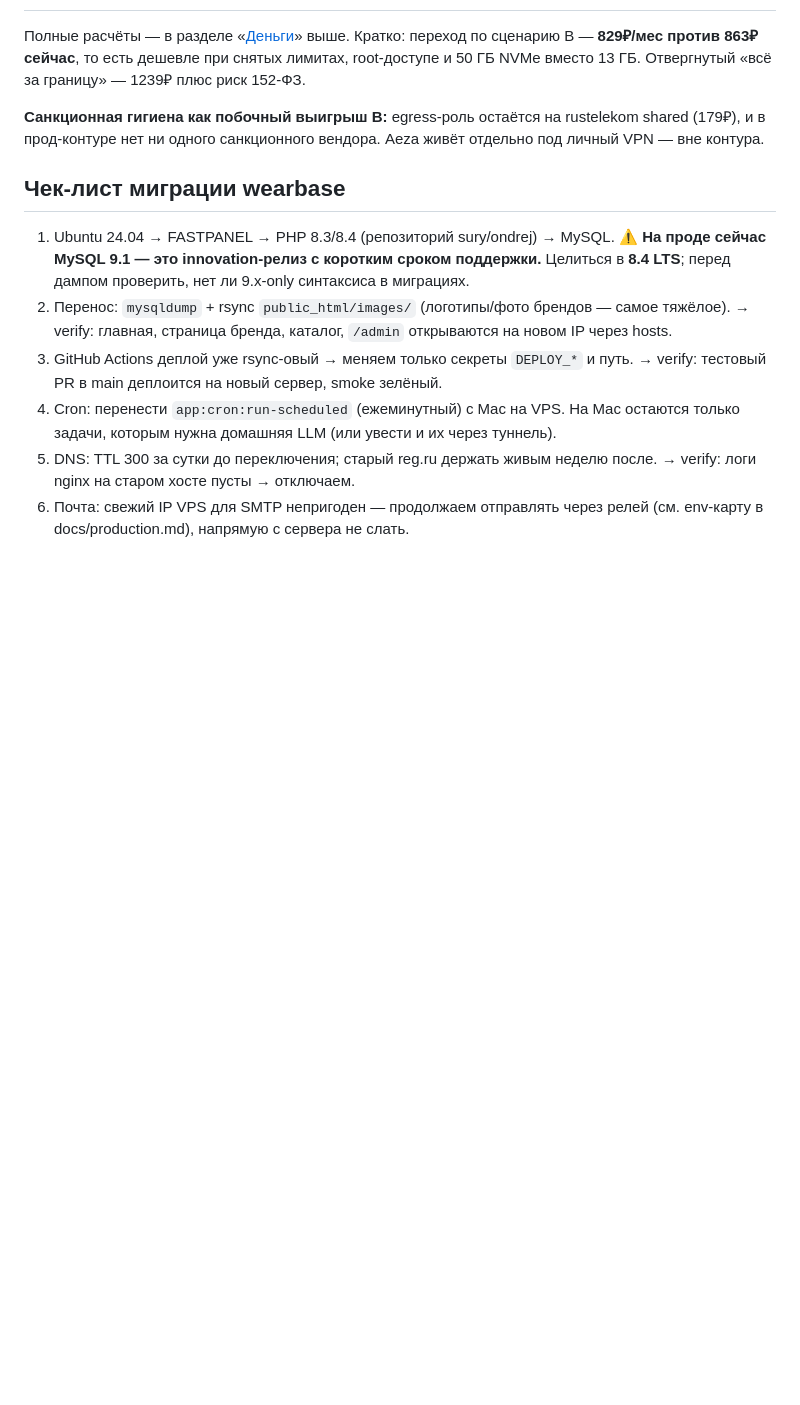
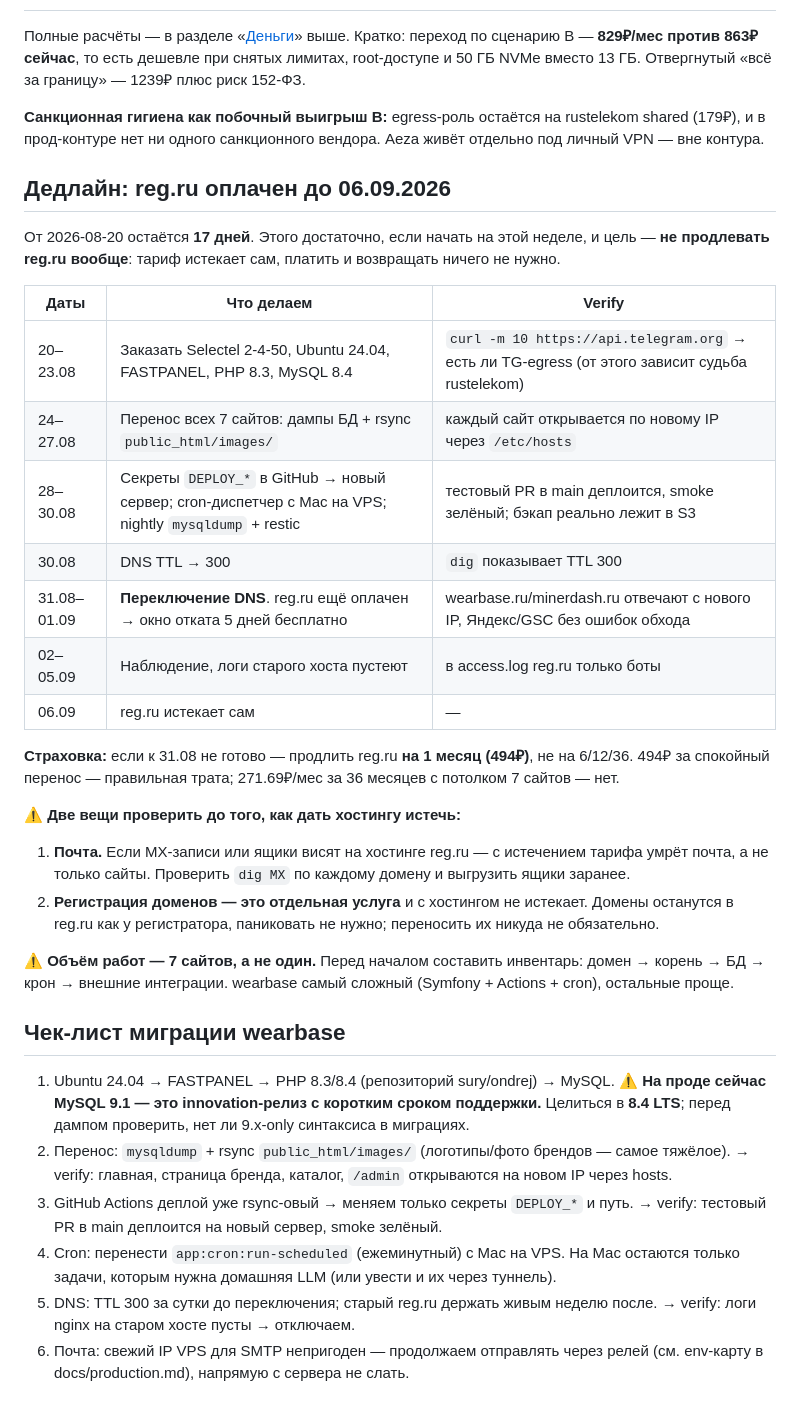
Before and after one commit to nevinny/wearbase, a Markdown page: docs/hosting-choice.md, the part around the change. GitHub-like rendering; blank space fills up the shorter version.

Commit message:
docs(hosting): план переезда к дедлайну reg.ru 06.09.2026
Хостинг оплачен до 06.09 - 17 дней. Календарь по датам с verify на
каждом шаге, переключение DNS 31.08-01.09 (окно бесплатного откката
5 дней, пока reg.ru ещё оплачен), продление максимум на 1 месяц как
страховка. Отдельно предупреждения: почта на хостинге умрёт вместе с
тарифом (проверить MX), регистрация доменов не истекает с хостингом,
и переносить надо все 7 сайтов, а не только wearbase.

Co-Authored-By: Claude Opus 5 (1M context) <noreply@anthropic.com>

```diff
--- a/docs/hosting-choice.md
+++ b/docs/hosting-choice.md
@@ -247,6 +247,34 @@ root-доступе и 50 ГБ NVMe вместо 13 ГБ. Отвергнутый
 **Санкционная гигиена как побочный выигрыш B:** egress-роль остаётся на rustelekom shared (179₽),
 и в прод-контуре нет ни одного санкционного вендора. Aeza живёт отдельно под личный VPN — вне контура.
 
+## Дедлайн: reg.ru оплачен до 06.09.2026
+
+От 2026-08-20 остаётся **17 дней**. Этого достаточно, если начать на этой неделе, и цель —
+**не продлевать reg.ru вообще**: тариф истекает сам, платить и возвращать ничего не нужно.
+
+| Даты | Что делаем | Verify |
+|---|---|---|
+| 20–23.08 | Заказать Selectel 2-4-50, Ubuntu 24.04, FASTPANEL, PHP 8.3, MySQL 8.4 | `curl -m 10 https://api.telegram.org` → есть ли TG-egress (от этого зависит судьба rustelekom) |
+| 24–27.08 | Перенос всех 7 сайтов: дампы БД + rsync `public_html/images/` | каждый сайт открывается по новому IP через `/etc/hosts` |
+| 28–30.08 | Секреты `DEPLOY_*` в GitHub → новый сервер; cron-диспетчер с Mac на VPS; nightly `mysqldump` + restic | тестовый PR в main деплоится, smoke зелёный; бэкап реально лежит в S3 |
+| 30.08 | DNS TTL → 300 | `dig` показывает TTL 300 |
+| 31.08–01.09 | **Переключение DNS**. reg.ru ещё оплачен → окно отката 5 дней бесплатно | wearbase.ru/minerdash.ru отвечают с нового IP, Яндекс/GSC без ошибок обхода |
+| 02–05.09 | Наблюдение, логи старого хоста пустеют | в access.log reg.ru только боты |
+| 06.09 | reg.ru истекает сам | — |
+
+**Страховка:** если к 31.08 не готово — продлить reg.ru **на 1 месяц (494₽)**, не на 6/12/36.
+494₽ за спокойный перенос — правильная трата; 271.69₽/мес за 36 месяцев с потолком 7 сайтов — нет.
+
+⚠️ **Две вещи проверить до того, как дать хостингу истечь:**
+
+1. **Почта.** Если MX-записи или ящики висят на хостинге reg.ru — с истечением тарифа умрёт почта,
+   а не только сайты. Проверить `dig MX` по каждому домену и выгрузить ящики заранее.
+2. **Регистрация доменов — это отдельная услуга** и с хостингом не истекает. Домены останутся
+   в reg.ru как у регистратора, паниковать не нужно; переносить их никуда не обязательно.
+
+⚠️ **Объём работ — 7 сайтов, а не один.** Перед началом составить инвентарь: домен → корень →
+БД → крон → внешние интеграции. wearbase самый сложный (Symfony + Actions + cron), остальные проще.
+
 ## Чек-лист миграции wearbase
 
 1. Ubuntu 24.04 → FASTPANEL → PHP 8.3/8.4 (репозиторий sury/ondrej) → MySQL.
```
Also changed, not shown: docs/README.md (+1 -1 lines).
